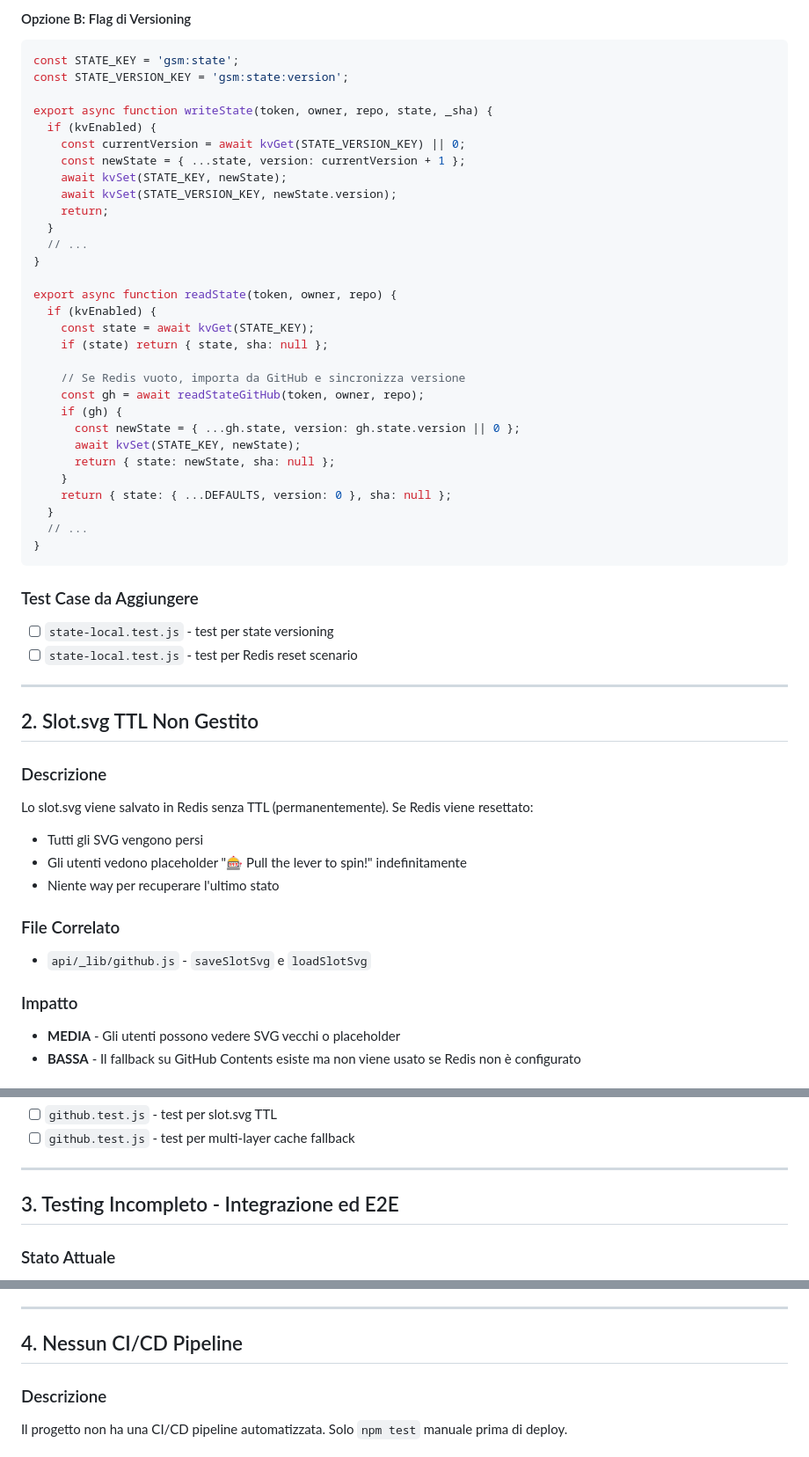
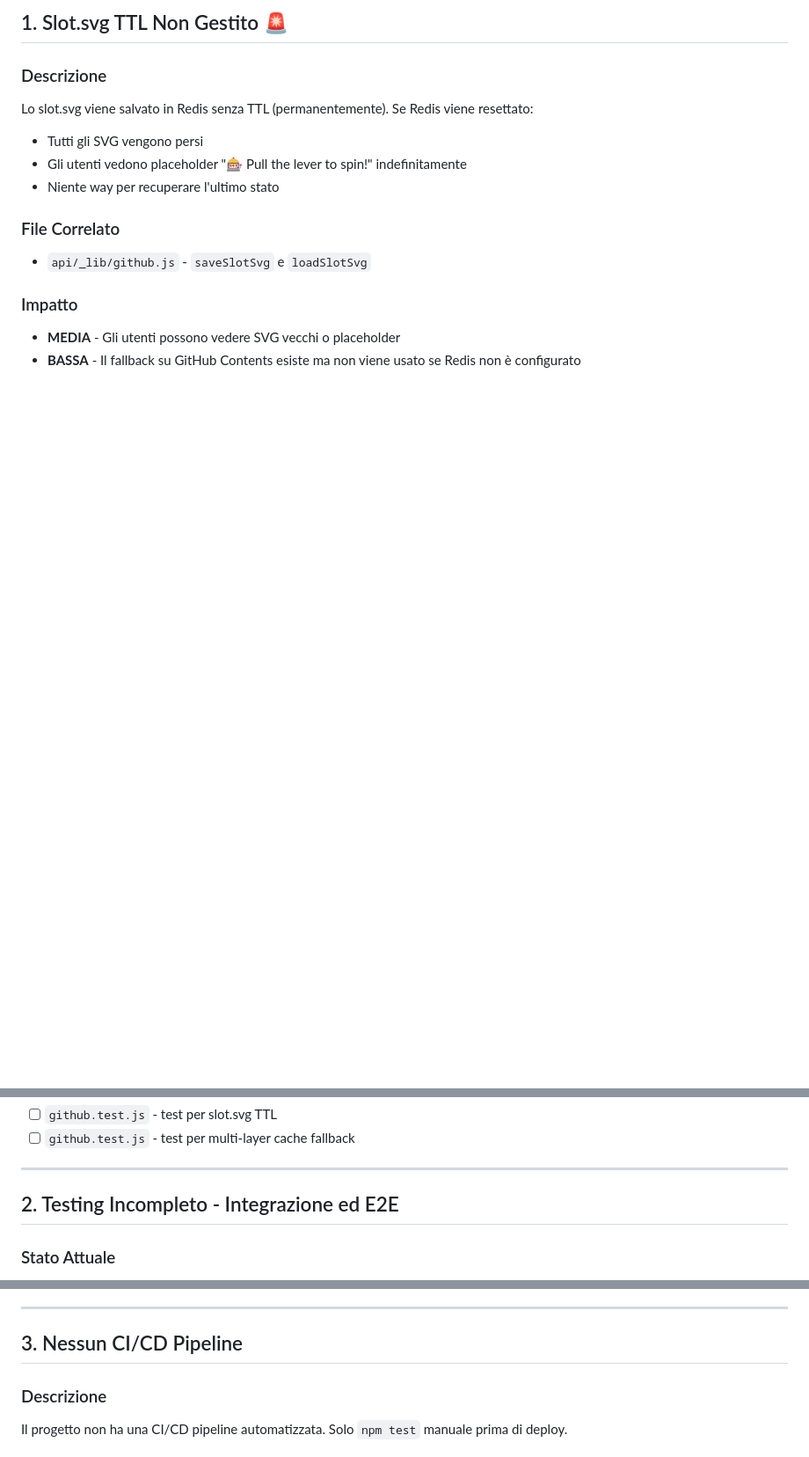
Before and after one commit to simrim96/GithubSlotMachine, a Markdown page: ISSUES.md, 3 parts joined by grey strips. Shown at 88% size. GitHub-like rendering; blank space fills up the shorter version.

````diff
--- a/ISSUES.md
+++ b/ISSUES.md
@@ -82,44 +25,4 @@ export async function writeState(token, owner, repo, state, _sha) {
-#### Opzione B: Flag di Versioning
-```javascript
-const STATE_KEY = 'gsm:state';
-const STATE_VERSION_KEY = 'gsm:state:version';
-
-export async function writeState(token, owner, repo, state, _sha) {
-  if (kvEnabled) {
-    const currentVersion = await kvGet(STATE_VERSION_KEY) || 0;
-    const newState = { ...state, version: currentVersion + 1 };
-    await kvSet(STATE_KEY, newState);
-    await kvSet(STATE_VERSION_KEY, newState.version);
-    return;
-  }
-  // ...
-}
-
-export async function readState(token, owner, repo) {
-  if (kvEnabled) {
-    const state = await kvGet(STATE_KEY);
-    if (state) return { state, sha: null };
-
-    // Se Redis vuoto, importa da GitHub e sincronizza versione
-    const gh = await readStateGitHub(token, owner, repo);
-    if (gh) {
-      const newState = { ...gh.state, version: gh.state.version || 0 };
-      await kvSet(STATE_KEY, newState);
-      return { state: newState, sha: null };
-    }
-    return { state: { ...DEFAULTS, version: 0 }, sha: null };
-  }
-  // ...
-}
-```
-
-### Test Case da Aggiungere
-- [ ] `state-local.test.js` - test per state versioning
-- [ ] `state-local.test.js` - test per Redis reset scenario
-
----
-
-## 2. Slot.svg TTL Non Gestito
+## 1. Slot.svg TTL Non Gestito 🚨
 
 ### Descrizione
 Lo slot.svg viene salvato in Redis senza TTL (permanentemente). Se Redis viene resettato:
@@ -176,7 +79,7 @@ export async function saveSlotSvg(token, owner, repo, svg, sha) {
 
 ---
 
-## 3. Testing Incompleto - Integrazione ed E2E
+## 2. Testing Incompleto - Integrazione ed E2E
 
 ### Stato Attuale
 - **67 test** per ~15 moduli
@@ -255,7 +158,7 @@ test('user can pull the lever and see the slot spin', async ({ page }) => {
 
 ---
 
-## 4. Nessun CI/CD Pipeline
+## 3. Nessun CI/CD Pipeline
 
 ### Descrizione
 Il progetto non ha una CI/CD pipeline automatizzata. Solo `npm test` manuale prima di deploy.
````
Also changed, not shown: other parts of ISSUES.md (+20 -77 lines).
